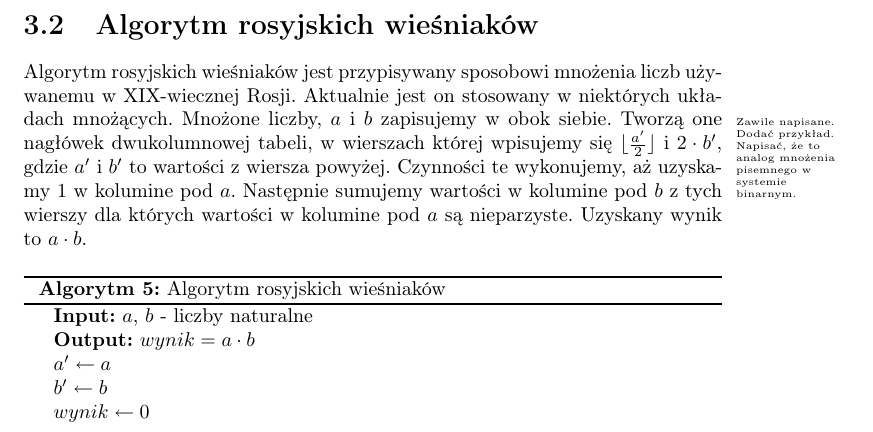
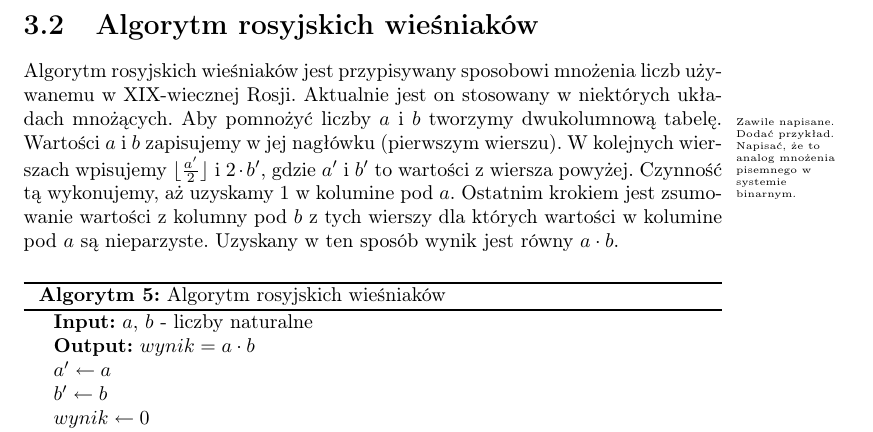
Before and after one commit to wesolyfoton/aisd-skrypt, a LaTeX book (skrypt.tex, which reads wiesniakow.tex): part of page 19 of 30, cut so that both start at the same text. Compiled offline with pdfLaTeX.

Commit message:
Uproszczenie opisu

```diff
--- a/wiesniakow.tex
+++ b/wiesniakow.tex
@@ -2,14 +2,15 @@
 
 Algorytm rosyjskich wieśniaków jest przypisywany sposobowi mnożenia liczb używanemu w XIX-wiecznej Rosji.
 Aktualnie jest on stosowany w niektórych układach mnożących.
-Mnożone liczby, $a$ i $b$ zapisujemy w obok siebie.
 \comment{Zawile napisane.
 Dodać przykład.
 Napisać, że to analog mnożenia pisemnego w systemie binarnym.}
-Tworzą one nagłówek dwukolumnowej tabeli, w wierszach której wpisujemy się $\lfloor\frac{a'}{2}\rfloor$ i $2 \cdot b'$, gdzie $a'$ i $b'$ to wartości z wiersza powyżej.
-Czynności te wykonujemy, aż uzyskamy $1$ w kolumine pod $a$.
-Następnie sumujemy wartości w kolumine pod $b$ z tych wierszy dla których wartości w kolumine pod $a$ są nieparzyste.
-Uzyskany wynik to $a \cdot b$.
+Aby pomnożyć liczby $a$ i $b$ tworzymy dwukolumnową tabelę.
+Wartości $a$ i $b$ zapisujemy w jej nagłówku (pierwszym wierszu).
+W kolejnych wierszach wpisujemy $\lfloor\frac{a'}{2}\rfloor$ i $2 \cdot b'$, gdzie $a'$ i $b'$ to wartości z wiersza powyżej.
+Czynność tą wykonujemy, aż uzyskamy $1$ w kolumine pod $a$.
+Ostatnim krokiem jest zsumowanie wartości z kolumny pod $b$ z tych wierszy dla których wartości w kolumine pod $a$ są nieparzyste.
+Uzyskany w ten sposób wynik jest równy $a \cdot b$.
 
 \begin{algorithm}[h]
   \DontPrintSemicolon
```
